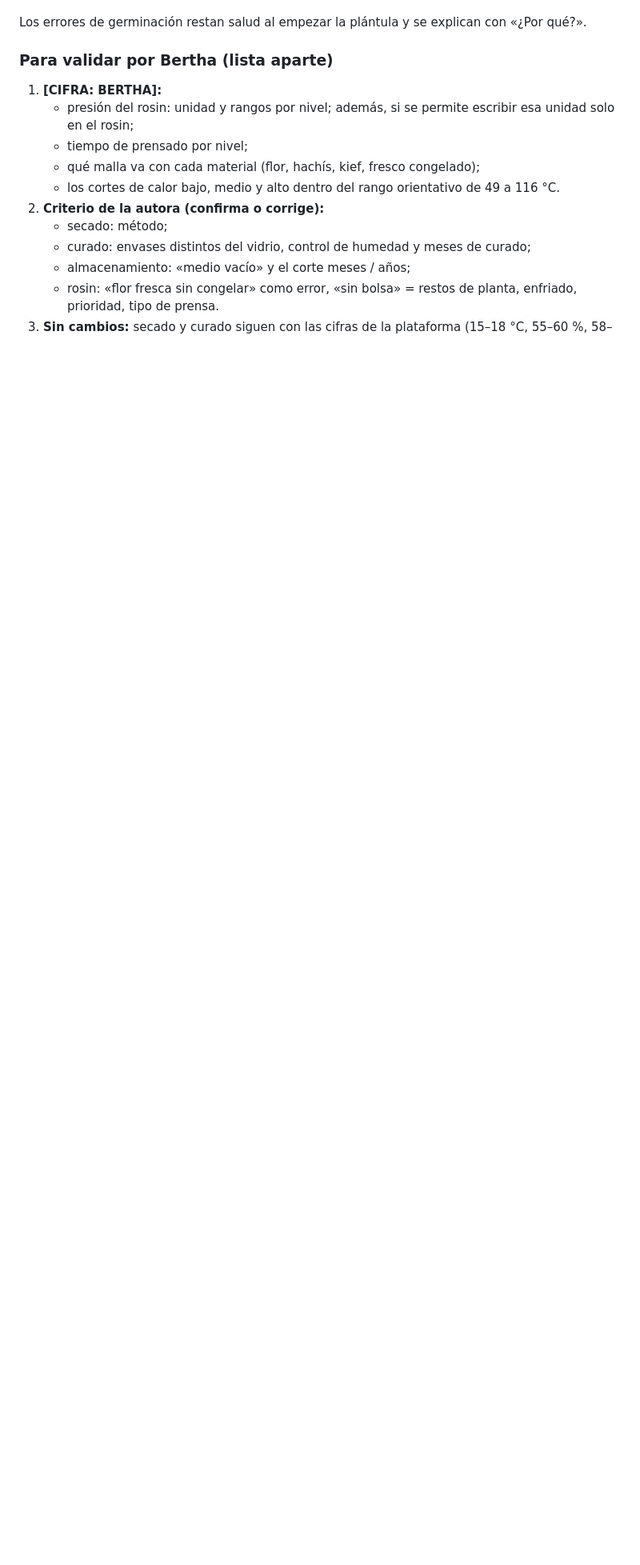
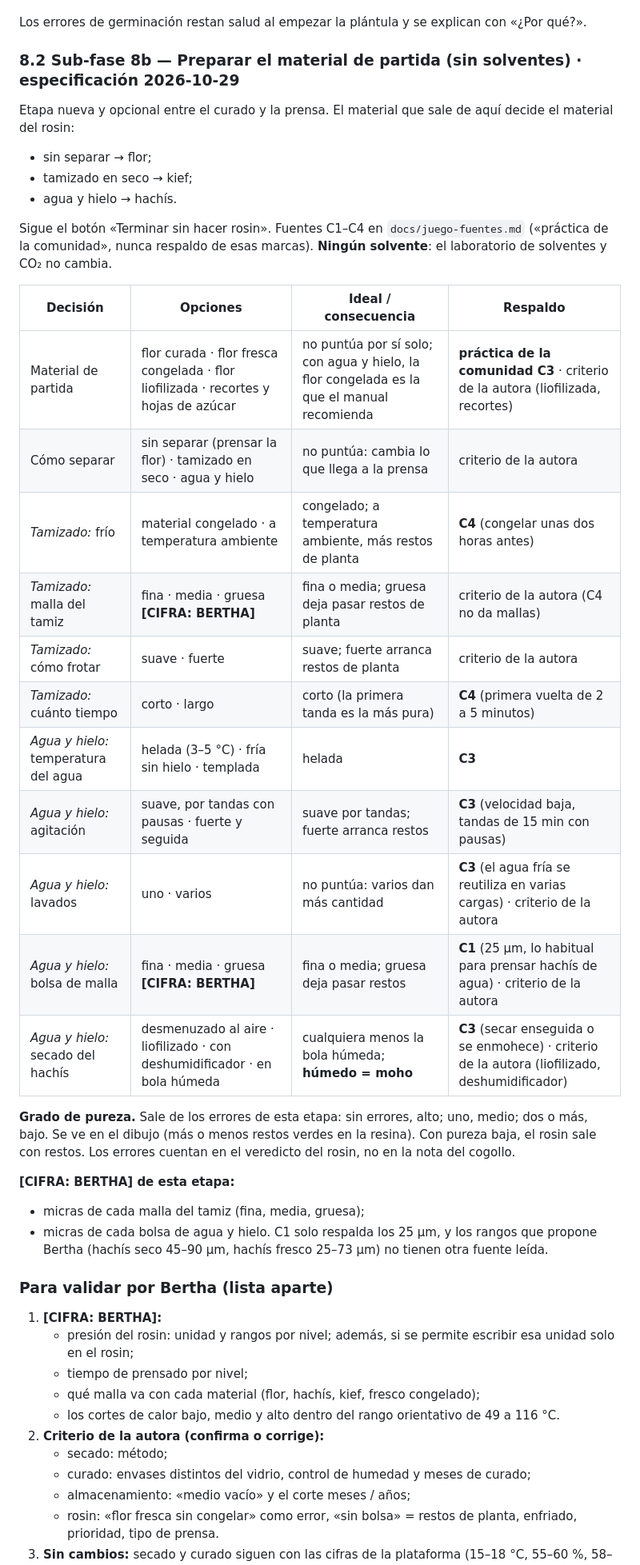
Before and after one commit to berthalimo-commits/mother-verde, a Markdown page: docs/juego-decisiones.md, the part around the change. Shown at 80% size. GitHub-like rendering; blank space fills up the shorter version.

Commit message:
Game catalog 8.2: sub-phase 8b «preparar el material de partida» (solventless only): starting material, separation (none / dry sift / ice water) with their conditions, hash drying, purity grade and its effect on the rosin; backing C1-C4 or author's criteria; mesh figures left as [CIFRA: BERTHA]
Co-Authored-By: Claude Opus 5.5 <noreply@anthropic.com>

```diff
--- a/docs/juego-decisiones.md
+++ b/docs/juego-decisiones.md
@@ -103,6 +103,39 @@ es una planta feminizada.
 | Cuánto tiempo (solo vaso de agua) | menos de un día · varios días | varios días en el agua = la semilla se ahoga | criterio de la autora (el estudio de 1968 no se pudo comprobar) |
 
 Los errores de germinación restan salud al empezar la plántula y se explican con «¿Por qué?».
+
+### 8.2 Sub-fase 8b — Preparar el material de partida (sin solventes) · especificación 2026-10-29
+
+Etapa nueva y opcional entre el curado y la prensa. El material que sale de aquí decide el material del rosin:
+- sin separar → flor;
+- tamizado en seco → kief;
+- agua y hielo → hachís.
+
+Sigue el botón «Terminar sin hacer rosin». Fuentes C1–C4 en `docs/juego-fuentes.md` («práctica de la comunidad»,
+nunca respaldo de esas marcas). **Ningún solvente**: el laboratorio de solventes y CO₂ no cambia.
+
+| Decisión | Opciones | Ideal / consecuencia | Respaldo |
+|---|---|---|---|
+| Material de partida | flor curada · flor fresca congelada · flor liofilizada · recortes y hojas de azúcar | no puntúa por sí solo; con agua y hielo, la flor congelada es la que el manual recomienda | **práctica de la comunidad C3** · criterio de la autora (liofilizada, recortes) |
+| Cómo separar | sin separar (prensar la flor) · tamizado en seco · agua y hielo | no puntúa: cambia lo que llega a la prensa | criterio de la autora |
+| *Tamizado:* frío | material congelado · a temperatura ambiente | congelado; a temperatura ambiente, más restos de planta | **C4** (congelar unas dos horas antes) |
+| *Tamizado:* malla del tamiz | fina · media · gruesa **[CIFRA: BERTHA]** | fina o media; gruesa deja pasar restos de planta | criterio de la autora (C4 no da mallas) |
+| *Tamizado:* cómo frotar | suave · fuerte | suave; fuerte arranca restos de planta | criterio de la autora |
+| *Tamizado:* cuánto tiempo | corto · largo | corto (la primera tanda es la más pura) | **C4** (primera vuelta de 2 a 5 minutos) |
+| *Agua y hielo:* temperatura del agua | helada (3–5 °C) · fría sin hielo · templada | helada | **C3** |
+| *Agua y hielo:* agitación | suave, por tandas con pausas · fuerte y seguida | suave por tandas; fuerte arranca restos | **C3** (velocidad baja, tandas de 15 min con pausas) |
+| *Agua y hielo:* lavados | uno · varios | no puntúa: varios dan más cantidad | **C3** (el agua fría se reutiliza en varias cargas) · criterio de la autora |
+| *Agua y hielo:* bolsa de malla | fina · media · gruesa **[CIFRA: BERTHA]** | fina o media; gruesa deja pasar restos | **C1** (25 µm, lo habitual para prensar hachís de agua) · criterio de la autora |
+| *Agua y hielo:* secado del hachís | desmenuzado al aire · liofilizado · con deshumidificador · en bola húmeda | cualquiera menos la bola húmeda; **húmedo = moho** | **C3** (secar enseguida o se enmohece) · criterio de la autora (liofilizado, deshumidificador) |
+
+**Grado de pureza.** Sale de los errores de esta etapa: sin errores, alto; uno, medio; dos o más, bajo. Se ve en
+el dibujo (más o menos restos verdes en la resina). Con pureza baja, el rosin sale con restos. Los errores
+cuentan en el veredicto del rosin, no en la nota del cogollo.
+
+**[CIFRA: BERTHA] de esta etapa:**
+- micras de cada malla del tamiz (fina, media, gruesa);
+- micras de cada bolsa de agua y hielo. C1 solo respalda los 25 µm, y los rangos que propone Bertha (hachís seco
+  45–90 µm, hachís fresco 25–73 µm) no tienen otra fuente leída.
 
 ### Para validar por Bertha (lista aparte)
 1. **[CIFRA: BERTHA]:**
```
